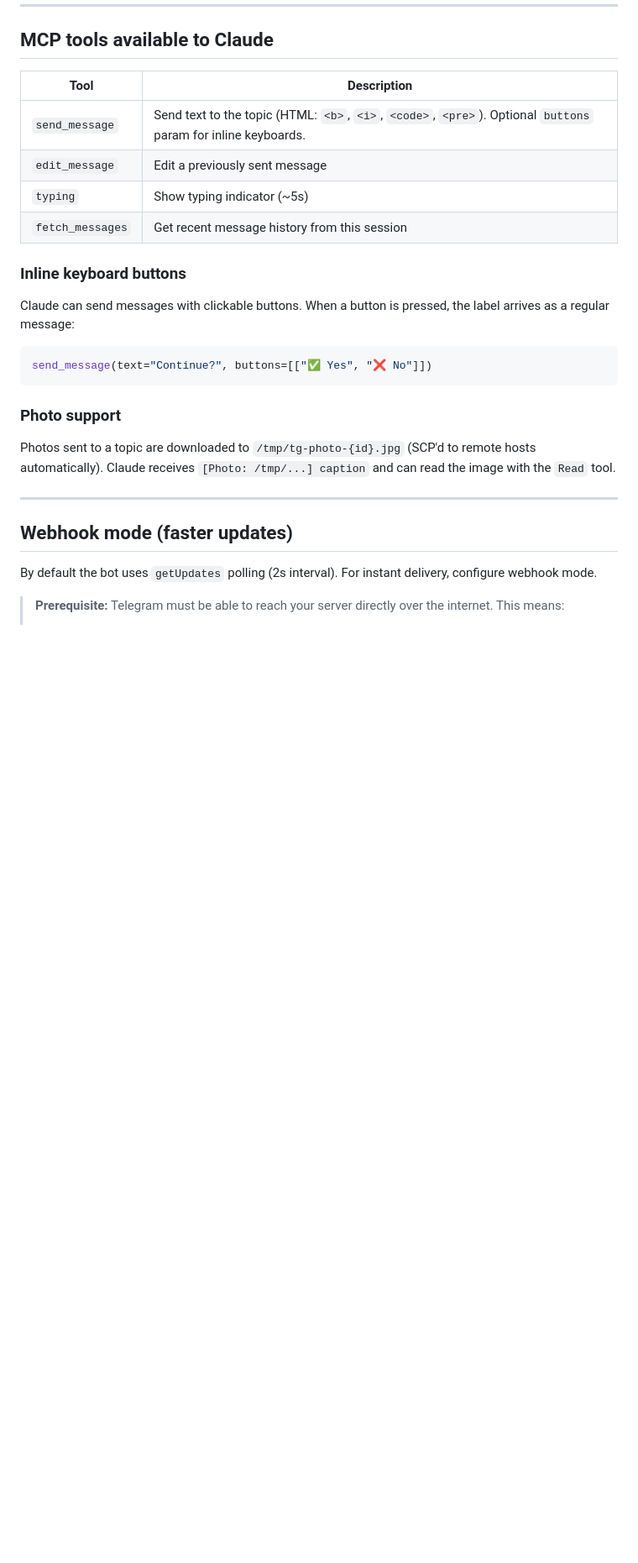
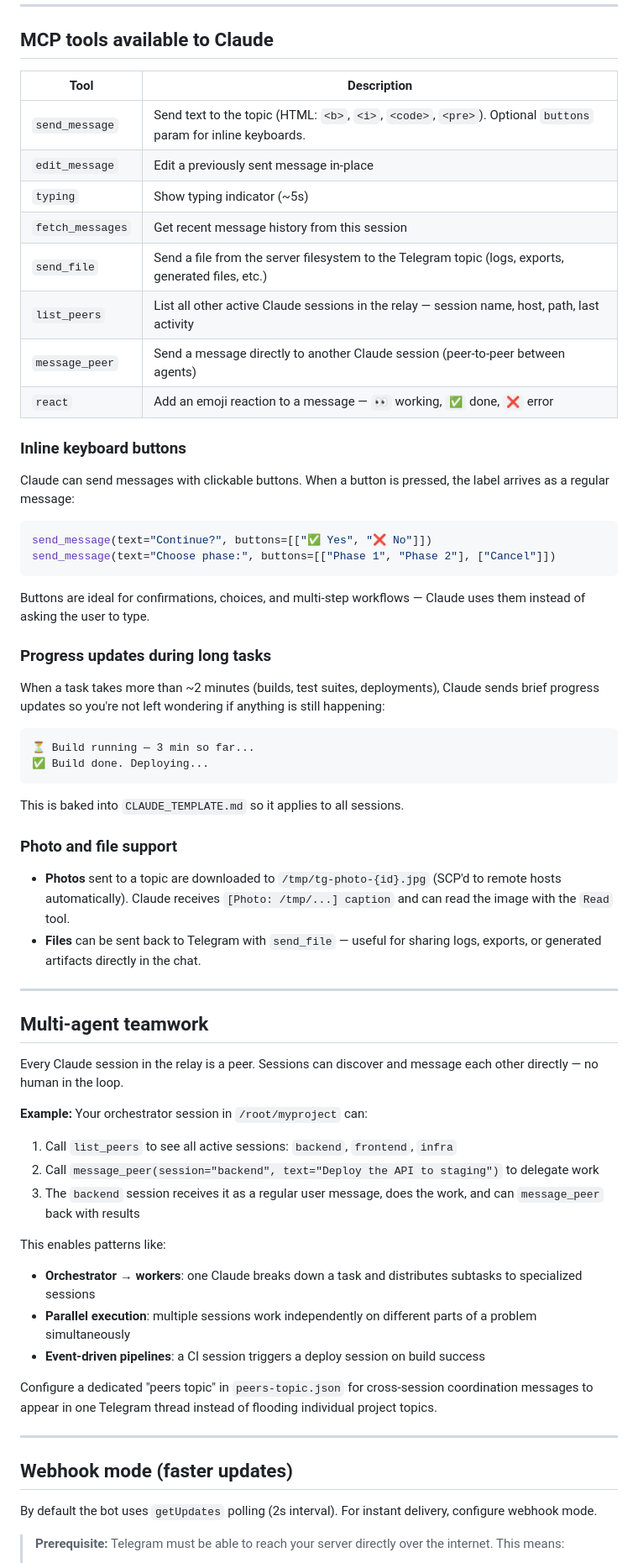
Before and after one commit to shaike1/relay, a Markdown page: README.md, the part around the change. Shown at 84% size. Rendered like a GitHub page; blank space fills up the shorter version.

Commit message:
docs: document all MCP tools, multi-agent teamwork, progress updates
- Add missing tools: send_file, list_peers, message_peer, react
- Add multi-agent section explaining peer-to-peer session messaging
- Add progress update behavior documentation
- Expand buttons section with examples

Co-Authored-By: Claude Sonnet 4.6 <noreply@anthropic.com>

````diff
--- a/README.md
+++ b/README.md
@@ -295,9 +295,13 @@ Resolves the binary's full path on the target host (handles `npm`/`nvm` installs
 | Tool | Description |
 |------|-------------|
 | `send_message` | Send text to the topic (HTML: `<b>`, `<i>`, `<code>`, `<pre>`). Optional `buttons` param for inline keyboards. |
-| `edit_message` | Edit a previously sent message |
+| `edit_message` | Edit a previously sent message in-place |
 | `typing` | Show typing indicator (~5s) |
 | `fetch_messages` | Get recent message history from this session |
+| `send_file` | Send a file from the server filesystem to the Telegram topic (logs, exports, generated files, etc.) |
+| `list_peers` | List all other active Claude sessions in the relay — session name, host, path, last activity |
+| `message_peer` | Send a message directly to another Claude session (peer-to-peer between agents) |
+| `react` | Add an emoji reaction to a message — `👀` working, `✅` done, `❌` error |
 
 ### Inline keyboard buttons
 
@@ -305,11 +309,44 @@ Claude can send messages with clickable buttons. When a button is pressed, the l
 
 ```python
 send_message(text="Continue?", buttons=[["✅ Yes", "❌ No"]])
+send_message(text="Choose phase:", buttons=[["Phase 1", "Phase 2"], ["Cancel"]])
 ```
 
-### Photo support
+Buttons are ideal for confirmations, choices, and multi-step workflows — Claude uses them instead of asking the user to type.
 
-Photos sent to a topic are downloaded to `/tmp/tg-photo-{id}.jpg` (SCP'd to remote hosts automatically). Claude receives `[Photo: /tmp/...] caption` and can read the image with the `Read` tool.
+### Progress updates during long tasks
+
+When a task takes more than ~2 minutes (builds, test suites, deployments), Claude sends brief progress updates so you're not left wondering if anything is still happening:
+
+```
+⏳ Build running — 3 min so far...
+✅ Build done. Deploying...
+```
+
+This is baked into `CLAUDE_TEMPLATE.md` so it applies to all sessions.
+
+### Photo and file support
+
+- **Photos** sent to a topic are downloaded to `/tmp/tg-photo-{id}.jpg` (SCP'd to remote hosts automatically). Claude receives `[Photo: /tmp/...] caption` and can read the image with the `Read` tool.
+- **Files** can be sent back to Telegram with `send_file` — useful for sharing logs, exports, or generated artifacts directly in the chat.
+
+---
+
+## Multi-agent teamwork
+
+Every Claude session in the relay is a peer. Sessions can discover and message each other directly — no human in the loop.
+
+**Example:** Your orchestrator session in `/root/myproject` can:
+1. Call `list_peers` to see all active sessions: `backend`, `frontend`, `infra`
+2. Call `message_peer(session="backend", text="Deploy the API to staging")` to delegate work
+3. The `backend` session receives it as a regular user message, does the work, and can `message_peer` back with results
+
+This enables patterns like:
+- **Orchestrator → workers**: one Claude breaks down a task and distributes subtasks to specialized sessions
+- **Parallel execution**: multiple sessions work independently on different parts of a problem simultaneously
+- **Event-driven pipelines**: a CI session triggers a deploy session on build success
+
+Configure a dedicated "peers topic" in `peers-topic.json` for cross-session coordination messages to appear in one Telegram thread instead of flooding individual project topics.
 
 ---
 
````
